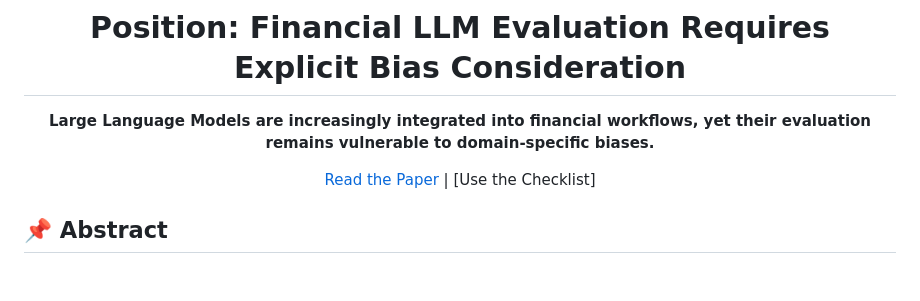
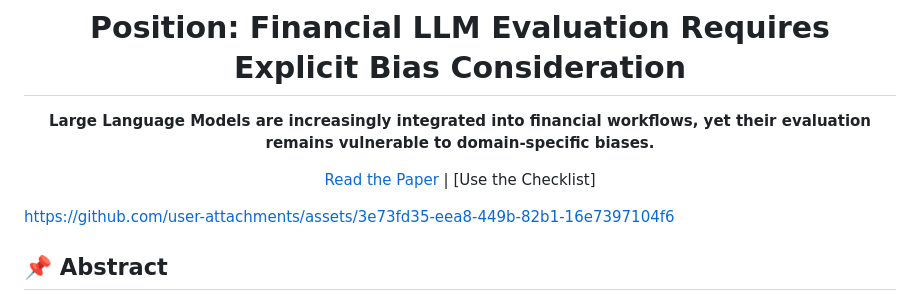
Before and after one commit to TSI-yoontae/Fin-LLM-Checklists, a Markdown page: README.md, the part around one of its changes. Drawn GitHub-style; blank space fills up the shorter version.

```diff
--- a/README.md
+++ b/README.md
@@ -8,6 +8,10 @@
 
 [Read the Paper](#) | [Use the Checklist]
 </div>
+
+
+
+https://github.com/user-attachments/assets/3e73fd35-eea8-449b-82b1-16e7397104f6
 
 
 
```
Also changed, not shown: other parts of README.md (+0 -3 lines).
